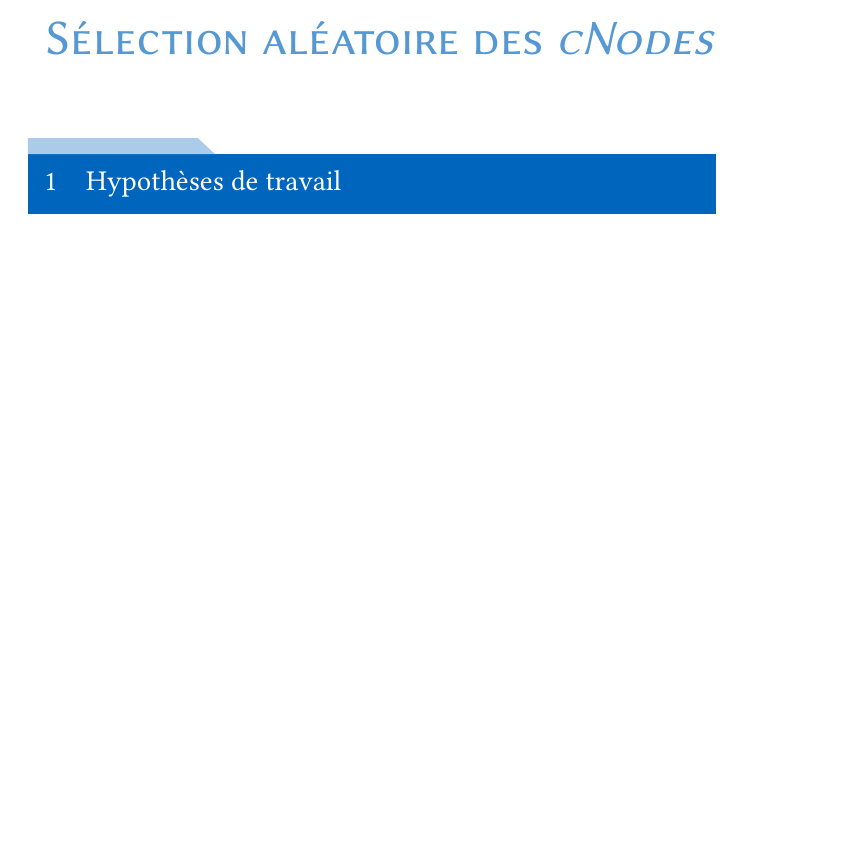
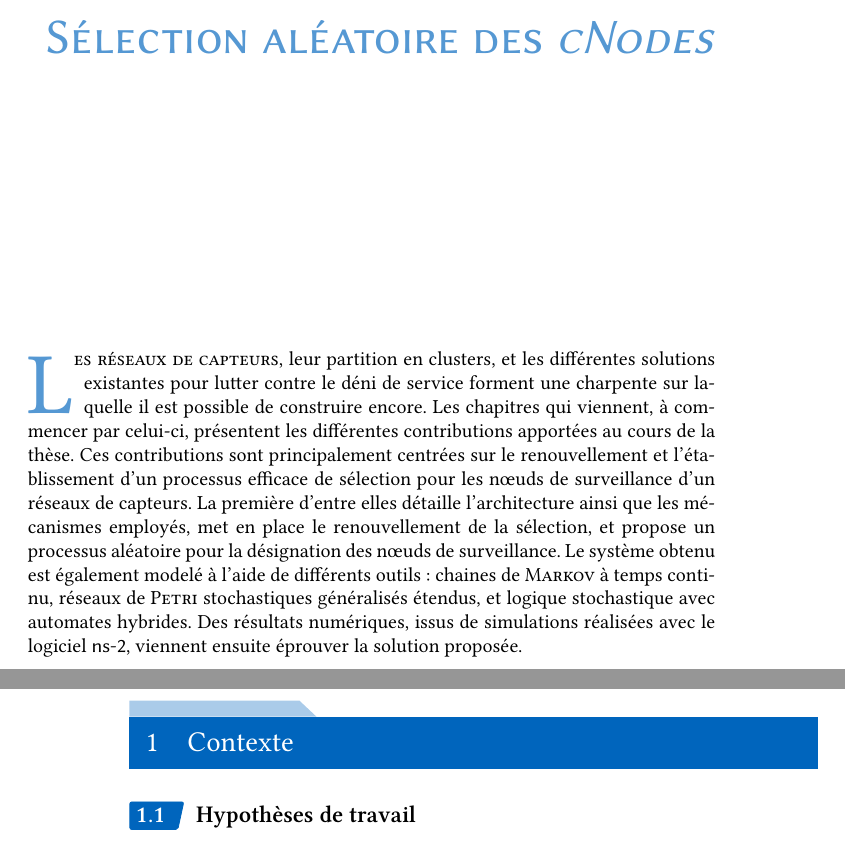
Before and after one commit to Qeole/PhD, a LaTeX thesis (src/master.tex, which reads src/Main/SelecAleatoire/context.tex): part of page 75 of 160 before the commit and two parts of pages 75 and 76 of 162 after it, the two joined at a grey line, cut so that both start at the same text, the shorter picture padded with empty space. Compiled offline with XeLaTeX; a missing font is replaced by an installed copy or a similar font.

Commit message:
Starting to "merge" chapter 4

```diff
--- /dev/null
+++ b/src/Main/SelecAleatoire/context.tex
@@ -0,0 +1,13 @@
+% vim: set spelllang=fr foldmethod=marker:
+\vfil
+\lettrineh{L}{es \rcs}, leur partition en clusters, et les différentes solutions existantes pour lutter contre le \dds forment une charpente sur laquelle il est possible de construire encore.
+Les chapitres qui viennent, à commencer par celui-ci, présentent les différentes contributions apportées au cours de la thèse.
+Ces contributions sont principalement centrées sur le renouvellement et l'établissement d'un processus efficace de sélection pour les nœuds de surveillance d'un \rcs.
+La première d'entre elles détaille l'architecture ainsi que les mécanismes employés, met en place le renouvellement de la sélection, et propose un processus aléatoire pour la désignation des nœuds de surveillance.
+Le système obtenu est également modelé à l'aide de différents outils: chaines de \textsc{Markov} à temps continu, réseaux de \textsc{Petri} stochastiques généralisés étendus, et logique stochastique avec automates hybrides.
+Des résultats numériques, issus de simulations réalisées avec le logiciel \nsii, viennent ensuite éprouver la solution proposée.
+\vfil
+
+\section{Contexte}
+
+\subsection{Hypothèses de travail}
```
Also changed, not shown: src/Main/SelecAleatoire/hypothesis.tex (deleted, +0 -2 lines), src/Main/SelecAleatoire/main.tex (+1 -1 lines).
